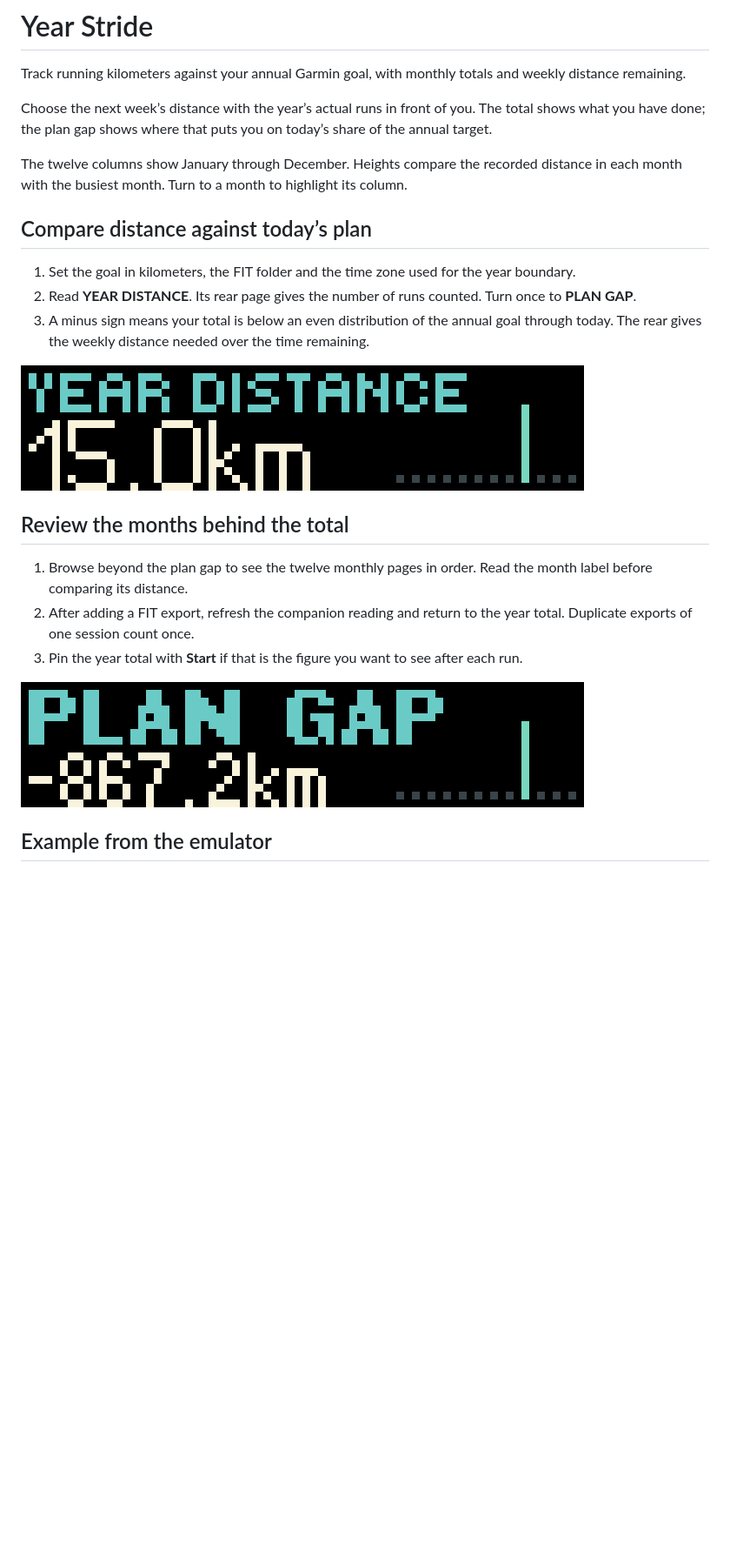
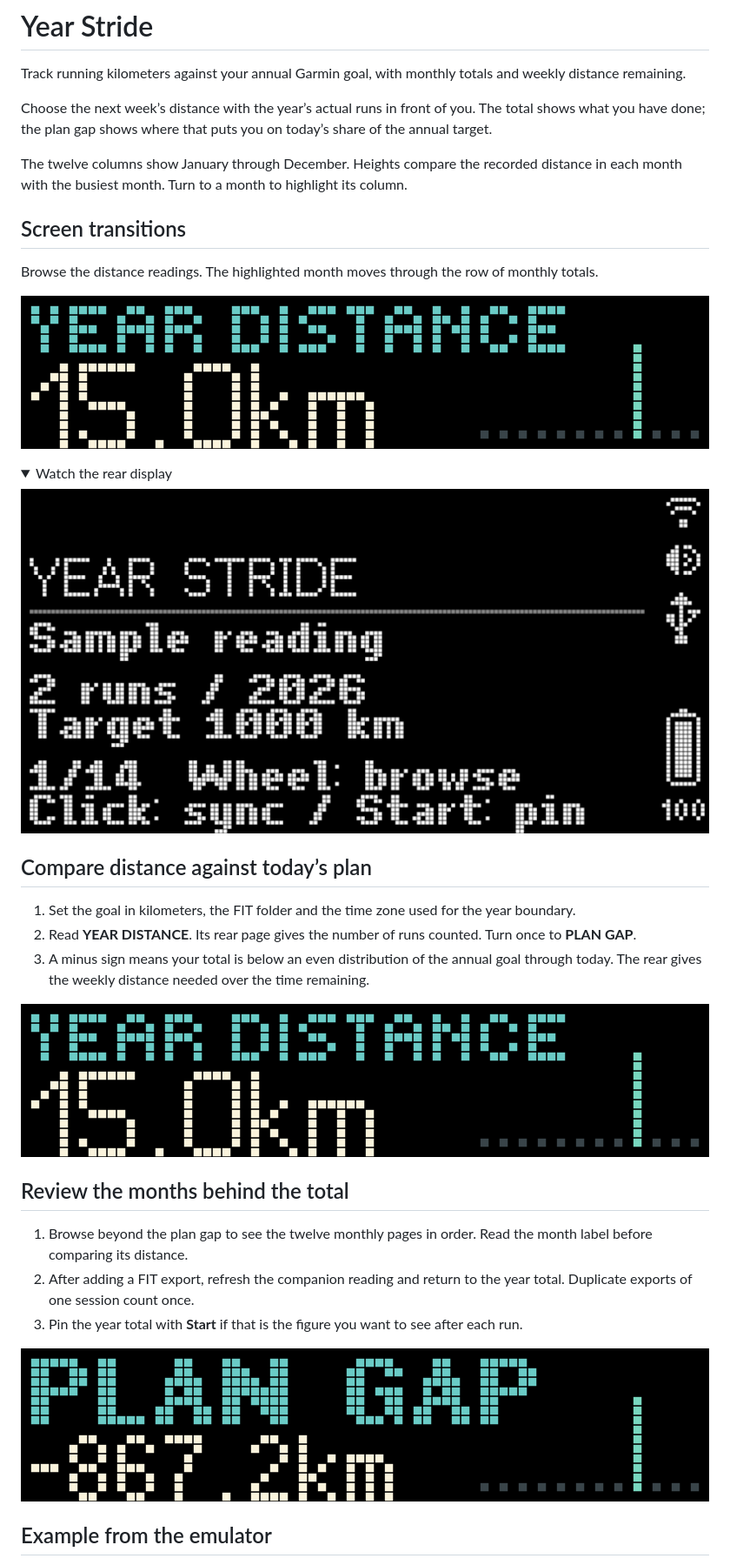
Before and after one commit to ncoooooper/busybar-year-stride, a Markdown page: README.md, the part around one of its changes. Shown at 87% size. Drawn GitHub-style; pictures changed too: media/guide/inspect-plan-gap.gif, media/guide/return-to-year-distance.gif, media/guide/screen-transitions-rear.gif (added); folded sections open; blank space fills up the shorter version.

Commit message:
Animate screen changes and record both displays on the LED grid

```diff
--- a/README.md
+++ b/README.md
@@ -5,6 +5,20 @@ Track running kilometers against your annual Garmin goal, with monthly totals an
 Choose the next week’s distance with the year’s actual runs in front of you. The total shows what you have done; the plan gap shows where that puts you on today’s share of the annual target.
 
 The twelve columns show January through December. Heights compare the recorded distance in each month with the busiest month. Turn to a month to highlight its column.
+
+## Screen transitions
+
+Browse the distance readings. The highlighted month moves through the row of monthly totals.
+
+![Year Stride front display. Browse the distance readings. The highlighted month moves through the row of monthly totals.](media/guide/screen-transitions.gif)
+
+<details>
+
+<summary>Watch the rear display</summary>
+
+![Year Stride rear display during the recorded controls](media/guide/screen-transitions-rear.gif)
+
+</details>
 
 ## Compare distance against today’s plan
 
```
Also changed, not shown: other parts of README.md (+1 -1 lines), EMULATOR-QA.md (+5 -1 lines), 12 other files.
